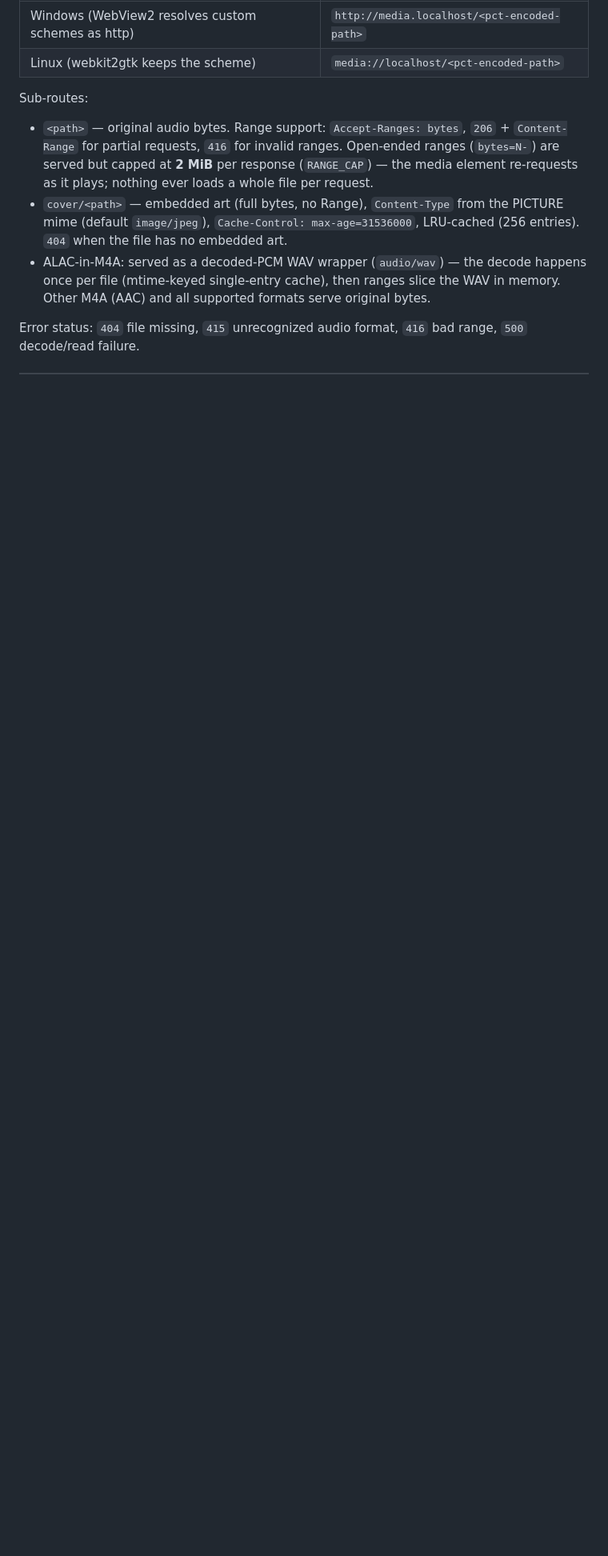
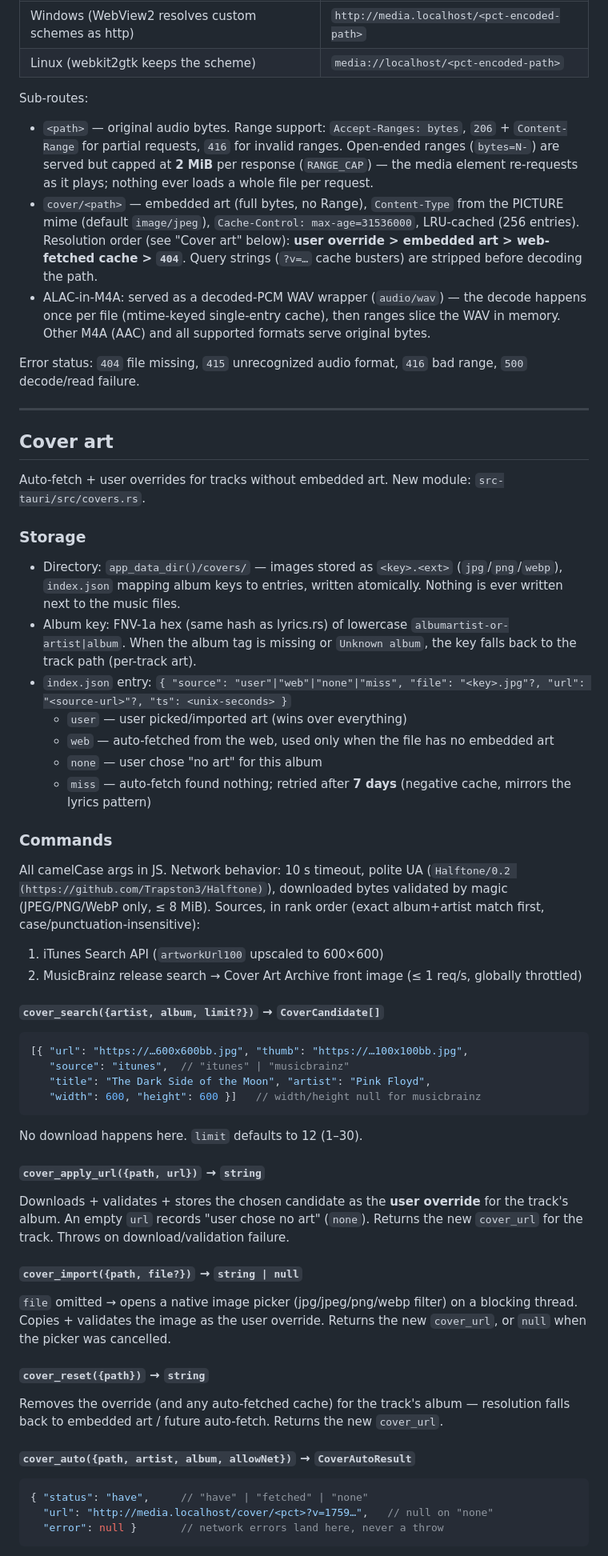
Before and after one commit to Trapston3/Halftone, a Markdown page: docs/BACKEND_API.md, the part around one of its changes. Shown at 80% size. GitHub-like rendering; blank space fills up the shorter version.

Commit message:
docs: BACKEND_API.md — Cover art section (storage, commands, resolution order, cache busting)
Co-Authored-By: Claude Opus 5.5 <noreply@anthropic.com>

````diff
--- a/docs/BACKEND_API.md
+++ b/docs/BACKEND_API.md
@@ -352,7 +352,9 @@ Sub-routes:
   ever loads a whole file per request.
 - `cover/<path>` — embedded art (full bytes, no Range), `Content-Type` from
   the PICTURE mime (default `image/jpeg`), `Cache-Control: max-age=31536000`,
-  LRU-cached (256 entries). `404` when the file has no embedded art.
+  LRU-cached (256 entries). Resolution order (see "Cover art" below):
+  **user override > embedded art > web-fetched cache > `404`**. Query strings
+  (`?v=…` cache busters) are stripped before decoding the path.
 - ALAC-in-M4A: served as a decoded-PCM WAV wrapper (`audio/wav`) — the decode
   happens once per file (mtime-keyed single-entry cache), then ranges slice
   the WAV in memory. Other M4A (AAC) and all supported formats serve original
@@ -360,3 +362,77 @@ Sub-routes:
 
 Error status: `404` file missing, `415` unrecognized audio format, `416`
 bad range, `500` decode/read failure.
+
+---
+
+## Cover art
+
+Auto-fetch + user overrides for tracks without embedded art. New module:
+`src-tauri/src/covers.rs`.
+
+### Storage
+
+- Directory: `app_data_dir()/covers/` — images stored as `<key>.<ext>`
+  (`jpg`/`png`/`webp`), `index.json` mapping album keys to entries, written
+  atomically. Nothing is ever written next to the music files.
+- Album key: FNV-1a hex (same hash as lyrics.rs) of lowercase
+  `albumartist-or-artist|album`. When the album tag is missing or
+  `Unknown album`, the key falls back to the track path (per-track art).
+- `index.json` entry: `{ "source": "user"|"web"|"none"|"miss", "file":
+  "<key>.jpg"?, "url": "<source-url>"?, "ts": <unix-seconds> }`
+  - `user` — user picked/imported art (wins over everything)
+  - `web` — auto-fetched from the web, used only when the file has no
+    embedded art
+  - `none` — user chose "no art" for this album
+  - `miss` — auto-fetch found nothing; retried after **7 days**
+    (negative cache, mirrors the lyrics pattern)
+
+### Commands
+
+All camelCase args in JS. Network behavior: 10 s timeout, polite UA
+(`Halftone/0.2 (https://github.com/Trapston3/Halftone)`), downloaded bytes
+validated by magic (JPEG/PNG/WebP only, ≤ 8 MiB). Sources, in rank order
+(exact album+artist match first, case/punctuation-insensitive):
+
+1. iTunes Search API (`artworkUrl100` upscaled to 600×600)
+2. MusicBrainz release search → Cover Art Archive front image
+   (≤ 1 req/s, globally throttled)
+
+#### `cover_search({artist, album, limit?})` → `CoverCandidate[]`
+
+```jsonc
+[{ "url": "https://…600x600bb.jpg", "thumb": "https://…100x100bb.jpg",
+   "source": "itunes",  // "itunes" | "musicbrainz"
+   "title": "The Dark Side of the Moon", "artist": "Pink Floyd",
+   "width": 600, "height": 600 }]   // width/height null for musicbrainz
+```
+
+No download happens here. `limit` defaults to 12 (1–30).
+
+#### `cover_apply_url({path, url})` → `string`
+
+Downloads + validates + stores the chosen candidate as the **user override**
+for the track's album. An empty `url` records "user chose no art" (`none`).
+Returns the new `cover_url` for the track. Throws on download/validation
+failure.
+
+#### `cover_import({path, file?})` → `string | null`
+
+`file` omitted → opens a native image picker (jpg/jpeg/png/webp filter) on a
+blocking thread. Copies + validates the image as the user override. Returns
+the new `cover_url`, or `null` when the picker was cancelled.
+
+#### `cover_reset({path})` → `string`
+
+Removes the override (and any auto-fetched cache) for the track's album —
+resolution falls back to embedded art / future auto-fetch. Returns the new
+`cover_url`.
+
+#### `cover_auto({path, artist, album, allowNet})` → `CoverAutoResult`
+
+```jsonc
+{ "status": "have",     // "have" | "fetched" | "none"
+  "url": "http://media.localhost/cover/<pct>?v=1759…",   // null on "none"
+  "error": null }       // network errors land here, never a throw
+```
+
````
Also changed, not shown: other parts of docs/BACKEND_API.md (+27 -0 lines).
